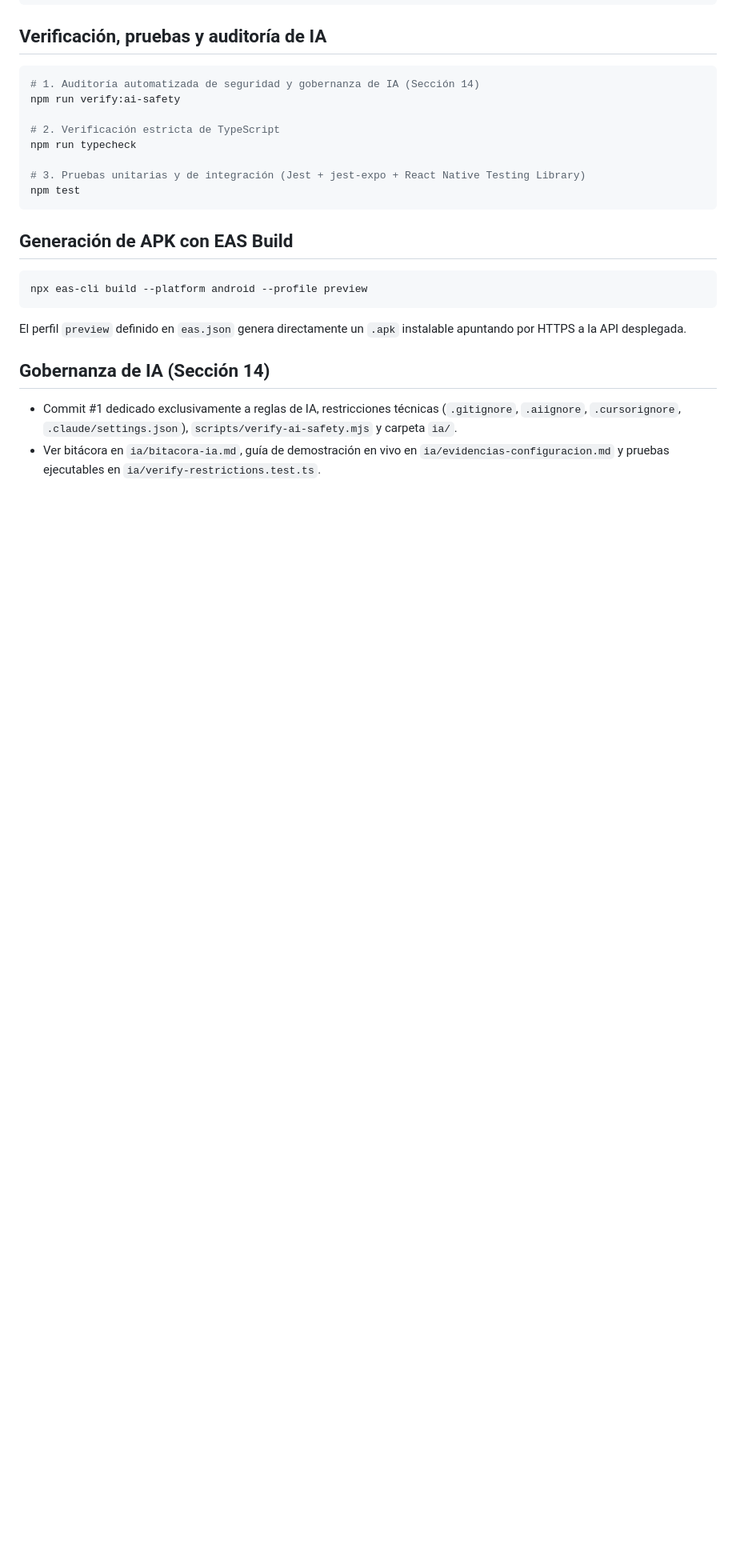
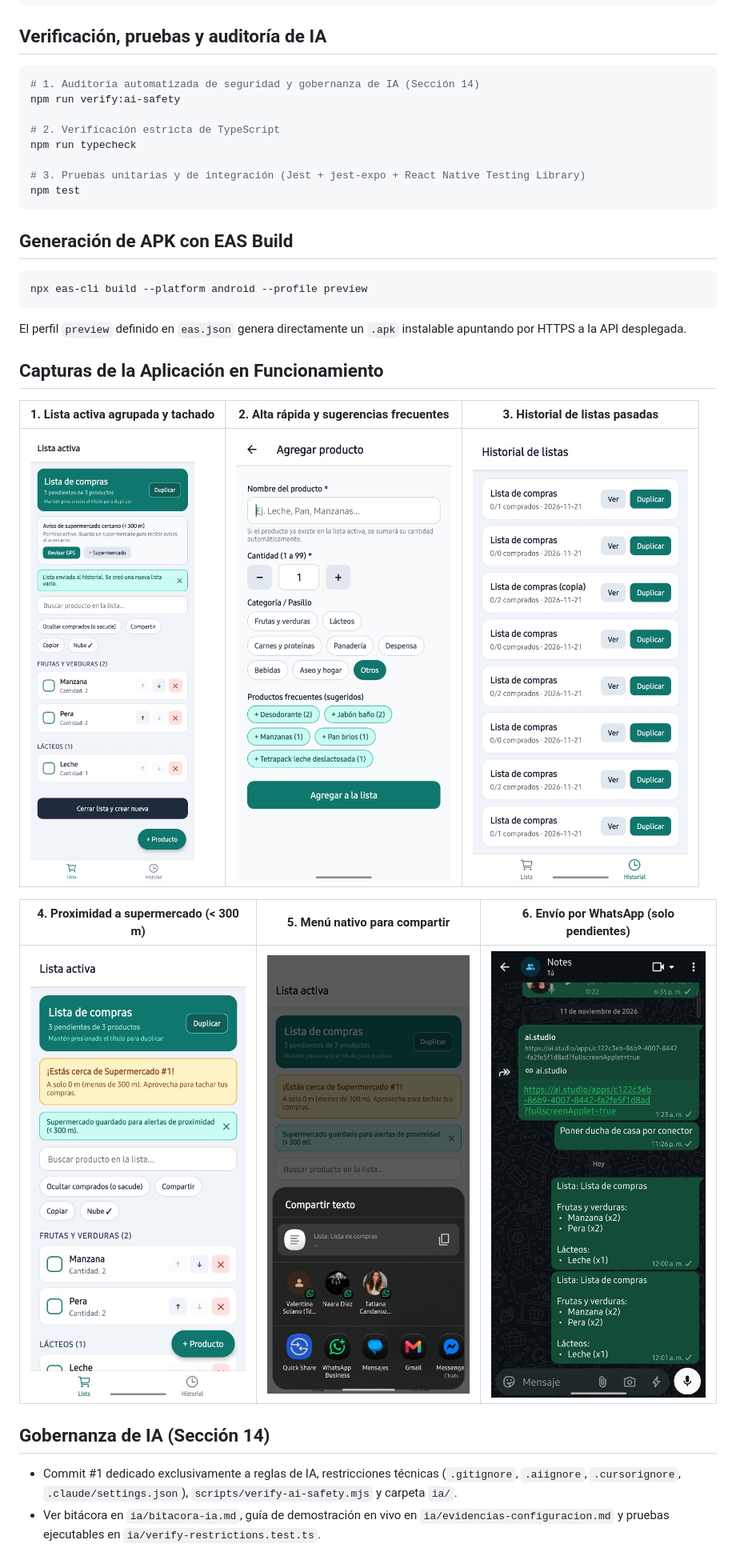
Before and after one commit to TheStevenDog/08-lista-de-compras-app, a Markdown page: README.md, the part around the change. Shown at 80% size. GitHub-like rendering; pictures changed too: docs/screenshots/01-lista-activa.jpg (added), docs/screenshots/02-historial.jpg (added), docs/screenshots/03-agregar-producto-frecuentes.jpg (added); blank space fills up the shorter version.

Commit message:
docs: agregar capturas reales de la aplicacion en funcionamiento al README

```diff
--- a/README.md
+++ b/README.md
@@ -48,6 +48,16 @@ npx eas-cli build --platform android --profile preview
 
 El perfil `preview` definido en `eas.json` genera directamente un `.apk` instalable apuntando por HTTPS a la API desplegada.
 
+## Capturas de la Aplicación en Funcionamiento
+
+| 1. Lista activa agrupada y tachado | 2. Alta rápida y sugerencias frecuentes | 3. Historial de listas pasadas |
+|---|---|---|
+| ![Lista activa](docs/screenshots/01-lista-activa.jpg) | ![Alta rápida](docs/screenshots/03-agregar-producto-frecuentes.jpg) | ![Historial](docs/screenshots/02-historial.jpg) |
+
+| 4. Proximidad a supermercado (< 300 m) | 5. Menú nativo para compartir | 6. Envío por WhatsApp (solo pendientes) |
+|---|---|---|
+| ![Supermercado cercano](docs/screenshots/05-supermercado-cercano.jpg) | ![Compartir nativo](docs/screenshots/06-menu-compartir.jpg) | ![WhatsApp](docs/screenshots/04-whatsapp-compartir.jpg) |
+
 ## Gobernanza de IA (Sección 14)
 
 - Commit #1 dedicado exclusivamente a reglas de IA, restricciones técnicas (`.gitignore`, `.aiignore`, `.cursorignore`, `.claude/settings.json`), `scripts/verify-ai-safety.mjs` y carpeta `ia/`.
```
